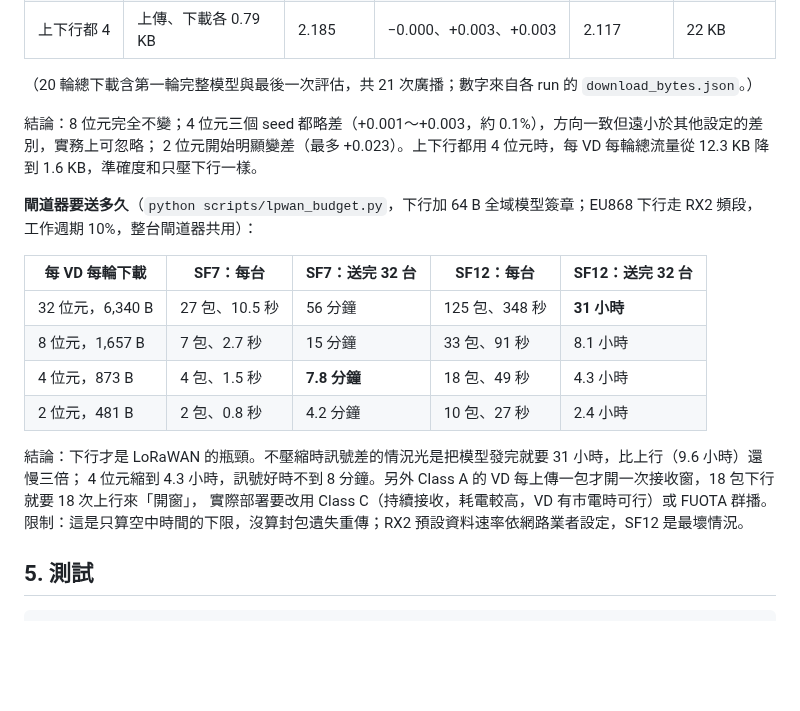
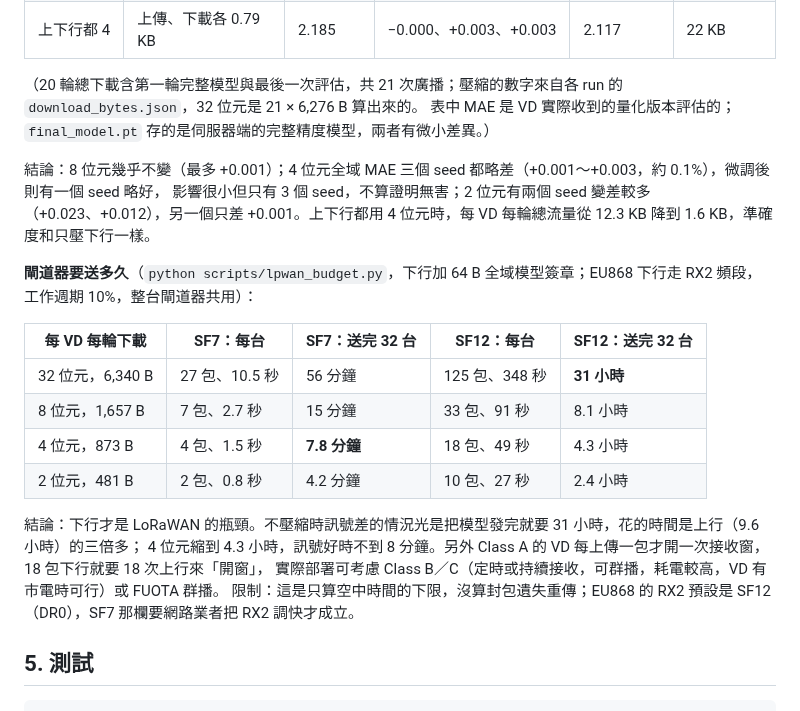
Before and after one commit to austenjuan2222/UnivProject, a Markdown page: README.md, the part around the change. Rendered like a GitHub page; blank space fills up the shorter version.

Commit message:
README: soften downlink compression claims after independent check
Co-Authored-By: Claude Opus 5.5 <noreply@anthropic.com>

```diff
--- a/README.md
+++ b/README.md
@@ -875,10 +875,11 @@ NB-IoT 走授權頻段、沒有工作週期限制，上行速率約數十 kbps
 | 2 | 0.41 KB | 2.195 | +0.001、+0.023、+0.012 | 2.119 | 14 KB |
 | 上下行都 4 | 上傳、下載各 0.79 KB | 2.185 | −0.000、+0.003、+0.003 | 2.117 | 22 KB |
 
-（20 輪總下載含第一輪完整模型與最後一次評估，共 21 次廣播；數字來自各 run 的 `download_bytes.json`。）
+（20 輪總下載含第一輪完整模型與最後一次評估，共 21 次廣播；壓縮的數字來自各 run 的 `download_bytes.json`，32 位元是 21 × 6,276 B 算出來的。
+表中 MAE 是 VD 實際收到的量化版本評估的；`final_model.pt` 存的是伺服器端的完整精度模型，兩者有微小差異。）
 
-結論：8 位元完全不變；4 位元三個 seed 都略差（+0.001～+0.003，約 0.1%），方向一致但遠小於其他設定的差別，實務上可忽略；
-2 位元開始明顯變差（最多 +0.023）。上下行都用 4 位元時，每 VD 每輪總流量從 12.3 KB 降到 1.6 KB，準確度和只壓下行一樣。
+結論：8 位元幾乎不變（最多 +0.001）；4 位元全域 MAE 三個 seed 都略差（+0.001～+0.003，約 0.1%），微調後則有一個 seed 略好，
+影響很小但只有 3 個 seed，不算證明無害；2 位元有兩個 seed 變差較多（+0.023、+0.012），另一個只差 +0.001。上下行都用 4 位元時，每 VD 每輪總流量從 12.3 KB 降到 1.6 KB，準確度和只壓下行一樣。
 
 **閘道器要送多久**（`python scripts/lpwan_budget.py`，下行加 64 B 全域模型簽章；EU868 下行走 RX2 頻段，工作週期 10%，整台閘道器共用）：
 
@@ -889,10 +890,10 @@ NB-IoT 走授權頻段、沒有工作週期限制，上行速率約數十 kbps
 | 4 位元，873 B | 4 包、1.5 秒 | **7.8 分鐘** | 18 包、49 秒 | 4.3 小時 |
 | 2 位元，481 B | 2 包、0.8 秒 | 4.2 分鐘 | 10 包、27 秒 | 2.4 小時 |
 
-結論：下行才是 LoRaWAN 的瓶頸。不壓縮時訊號差的情況光是把模型發完就要 31 小時，比上行（9.6 小時）還慢三倍；
+結論：下行才是 LoRaWAN 的瓶頸。不壓縮時訊號差的情況光是把模型發完就要 31 小時，花的時間是上行（9.6 小時）的三倍多；
 4 位元縮到 4.3 小時，訊號好時不到 8 分鐘。另外 Class A 的 VD 每上傳一包才開一次接收窗，18 包下行就要 18 次上行來「開窗」，
-實際部署要改用 Class C（持續接收，耗電較高，VD 有市電時可行）或 FUOTA 群播。
-限制：這是只算空中時間的下限，沒算封包遺失重傳；RX2 預設資料速率依網路業者設定，SF12 是最壞情況。
+實際部署可考慮 Class B／C（定時或持續接收，可群播，耗電較高，VD 有市電時可行）或 FUOTA 群播。
+限制：這是只算空中時間的下限，沒算封包遺失重傳；EU868 的 RX2 預設是 SF12（DR0），SF7 那欄要網路業者把 RX2 調快才成立。
 
 ## 5. 測試
 
```
